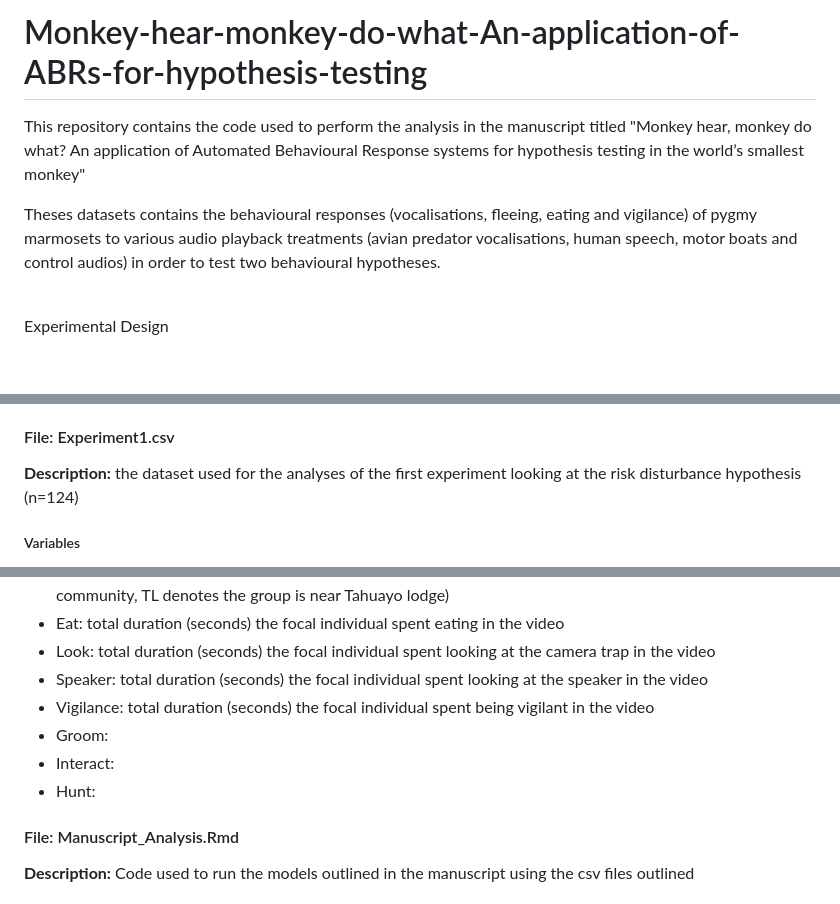
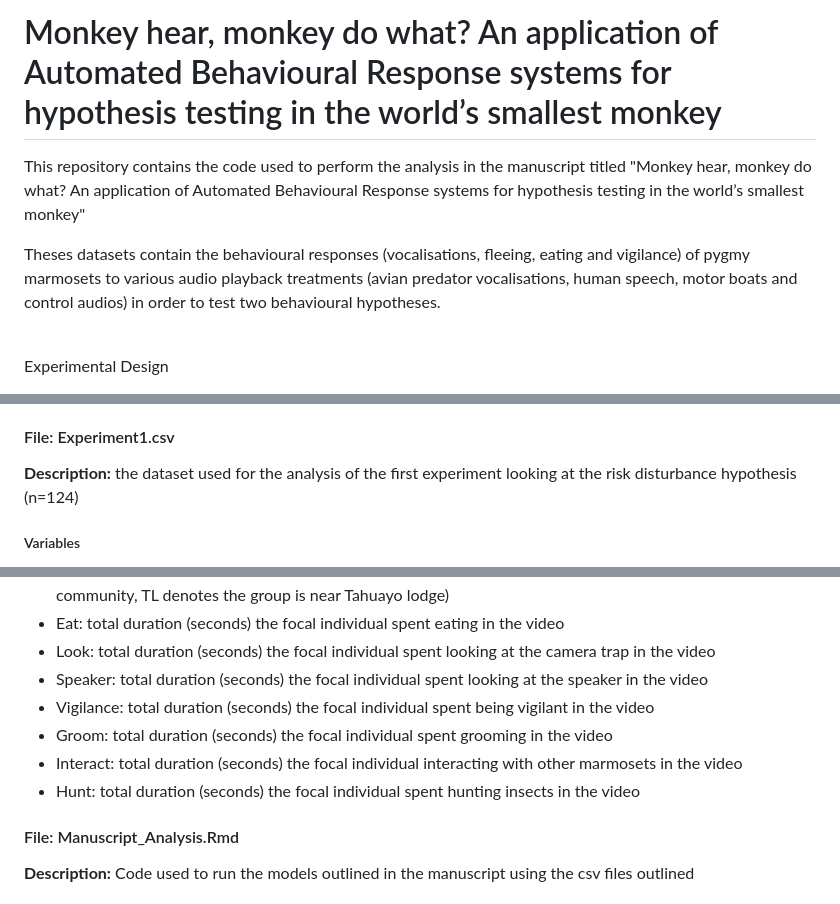
Before and after one commit to larissabarker/Monkey-hear-monkey-do-what-An-application-of-ABRs-for-hypothesis-testing, a Markdown page: README.md, 3 parts joined by grey strips. GitHub-like rendering; blank space fills up the shorter version.

```diff
--- a/README.md
+++ b/README.md
@@ -1,7 +1,8 @@
-# Monkey-hear-monkey-do-what-An-application-of-ABRs-for-hypothesis-testing
+# Monkey hear, monkey do what? An application of Automated Behavioural Response systems for hypothesis testing in the world’s smallest monkey
+
 This repository contains the code used to perform the analysis in the manuscript titled "Monkey hear, monkey do what? An application of Automated Behavioural Response systems for hypothesis testing in the world’s smallest monkey"
 
-Theses datasets contains the behavioural responses (vocalisations, fleeing, eating and vigilance) of pygmy marmosets to various audio playback treatments (avian predator vocalisations, human speech, motor boats and control audios) in order to test two behavioural hypotheses.
+Theses datasets contain the behavioural responses (vocalisations, fleeing, eating and vigilance) of pygmy marmosets to various audio playback treatments (avian predator vocalisations, human speech, motor boats and control audios) in order to test two behavioural hypotheses.
 
 <br />
 
@@ -11,7 +12,7 @@ We deployed automated behavioural response (ABR) systems recording the feeding t
 
 #### File: Experiment1.csv
 
-**Description:** the dataset used for the analyses of the first experiment looking at the risk disturbance hypothesis (n=124)
+**Description:** the dataset used for the analysis of the first experiment looking at the risk disturbance hypothesis (n=124)
 
 ##### Variables
 
@@ -68,9 +70,9 @@ We deployed automated behavioural response (ABR) systems recording the feeding t
 * Look: total duration (seconds) the focal individual spent looking at the camera trap in the video
 * Speaker: total duration (seconds) the focal individual spent looking at the speaker in the video
 * Vigilance: total duration (seconds) the focal individual spent being vigilant in the video
-* Groom:
-* Interact:
-* Hunt:
+* Groom: total duration (seconds) the focal individual spent grooming in the video
+* Interact: total duration (seconds) the focal individual interacting with other marmosets in the video
+* Hunt: total duration (seconds) the focal individual spent hunting insects in the video
 
 #### File: Manuscript_Analysis.Rmd
 
```
Also changed, not shown: other parts of README.md (+3 -3 lines).
